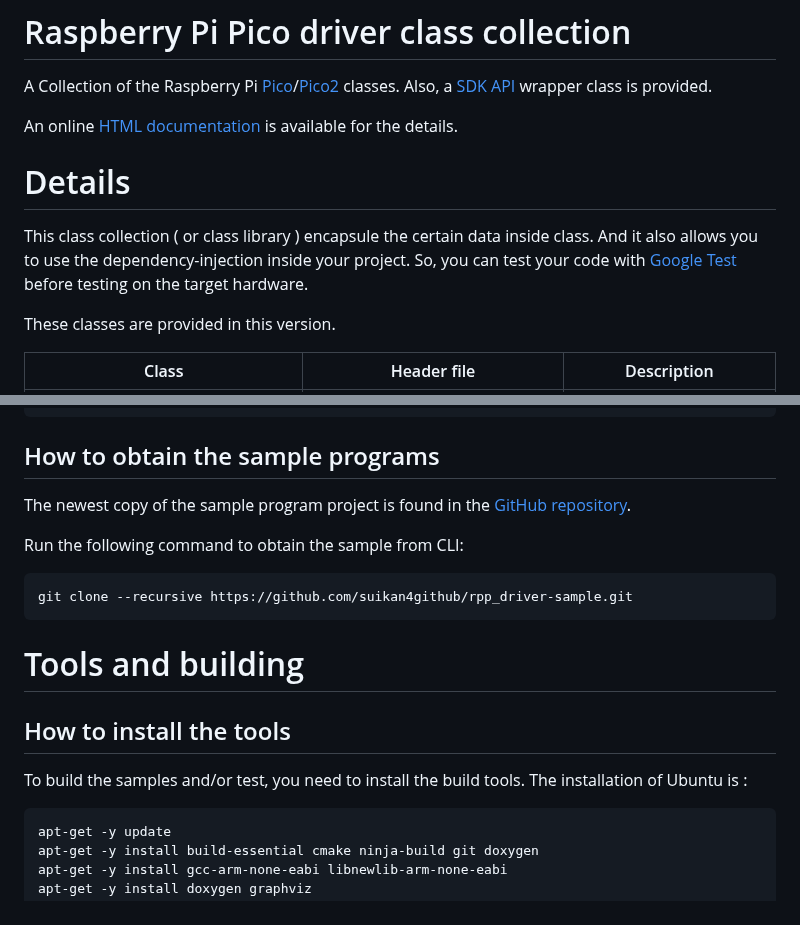
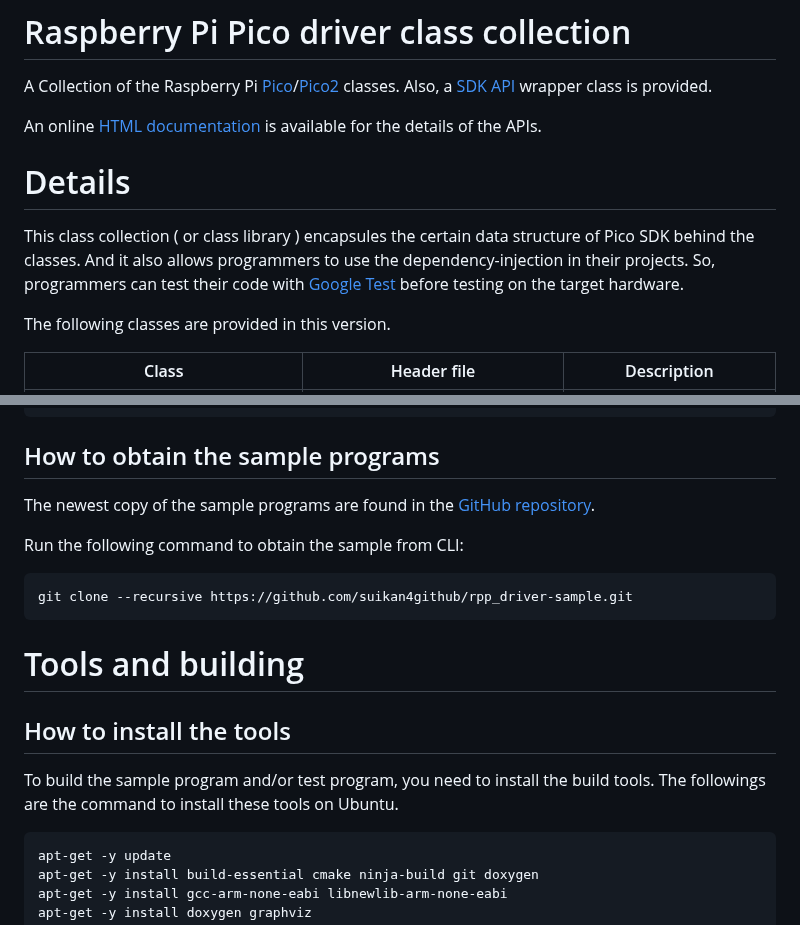
Before and after one commit to suikan4github/pico_driver, a Markdown page: README.md, 2 parts joined by grey strips. Drawn GitHub-style.

Commit message:
Refine the README.md.

````diff
--- a/README.md
+++ b/README.md
@@ -1,12 +1,12 @@
 # Raspberry Pi Pico driver class collection
 A Collection of the Raspberry Pi [Pico](https://www.raspberrypi.com/products/raspberry-pi-pico/)/[Pico2](https://www.raspberrypi.com/products/raspberry-pi-pico-2/) classes. Also, a [SDK API](https://www.raspberrypi.com/documentation/pico-sdk/hardware.html#group_sm_config_1gaed7a6e7dc4f1979c7c62e4773df8c79b) wrapper class is provided.
 
-An online [HTML documentation](https://suikan4github.github.io/rpp_driver/) is available for the details.
+An online [HTML documentation](https://suikan4github.github.io/rpp_driver/) is available for the details of the APIs.
 
 # Details
-This class collection ( or class library ) encapsule the certain data inside class. And it also allows you to use the dependency-injection inside your project. So, you can test your code with [Google Test](https://github.com/google/googletest) before testing on the target hardware.
+This class collection ( or class library ) encapsules the certain data structure of Pico SDK behind the classes. And it also allows programmers to use the dependency-injection in their projects. So, programmers can test their code with [Google Test](https://github.com/google/googletest) before testing on the target hardware.
 
-These classes are provided in this version.
+The following classes are provided in this version.
 
 | Class                           | Header file                | Description |
 |---------------------------------|----                        |----------------------------- |
@@ -29,7 +29,7 @@ git clone --recursive https://github.com/suikan4github/rpp_driver.git
 
 ## How to obtain the sample programs
 
-The newest copy of the sample program project is found in the [GitHub repository](https://github.com/suikan4github/rpp_driver-sample).
+The newest copy of the sample programs are found in the [GitHub repository](https://github.com/suikan4github/rpp_driver-sample).
 
 Run the following command to obtain the sample from CLI:
 ```sh
@@ -39,8 +39,8 @@ git clone --recursive https://github.com/suikan4github/rpp_driver-sample.git
 
 # Tools and building
 ## How to install the tools
-To build the samples and/or test, you need to install the build tools.
-The installation of Ubuntu is :
+To build the sample program and/or test program, you need to install the build tools.
+The followings are the command to install these tools on Ubuntu.
 
 ```sh
 apt-get -y update
````
